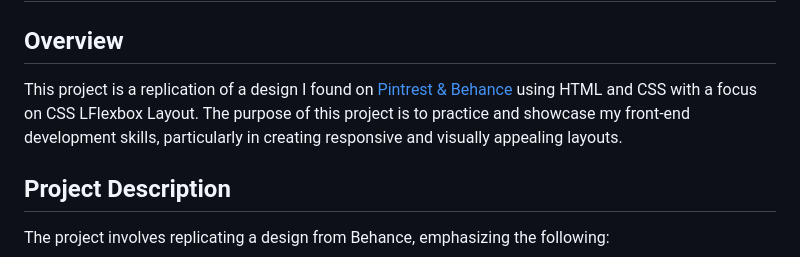
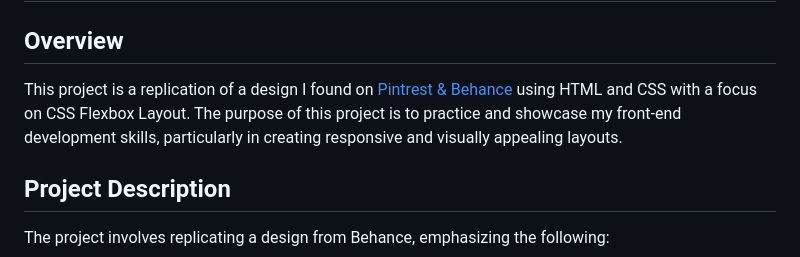
Before and after one commit to Vargos98/Premier-website, a Markdown page: README.md, the part around the change. GitHub-like rendering.

```diff
--- a/README.md
+++ b/README.md
@@ -7,7 +7,7 @@ Behance Link: https://www.behance.net/gallery/97376811/Premier
 
 
 ## Overview
-This project is a replication of a design I found on [Pintrest & Behance ]((https://www.behance.net/gallery/97376811/Premier)) using HTML and CSS with a focus on CSS LFlexbox Layout. The purpose of this project is to practice and showcase my front-end development skills, particularly in creating responsive and visually appealing layouts.
+This project is a replication of a design I found on [Pintrest & Behance ]((https://www.behance.net/gallery/97376811/Premier)) using HTML and CSS with a focus on CSS Flexbox Layout. The purpose of this project is to practice and showcase my front-end development skills, particularly in creating responsive and visually appealing layouts.
 
 
 
```
